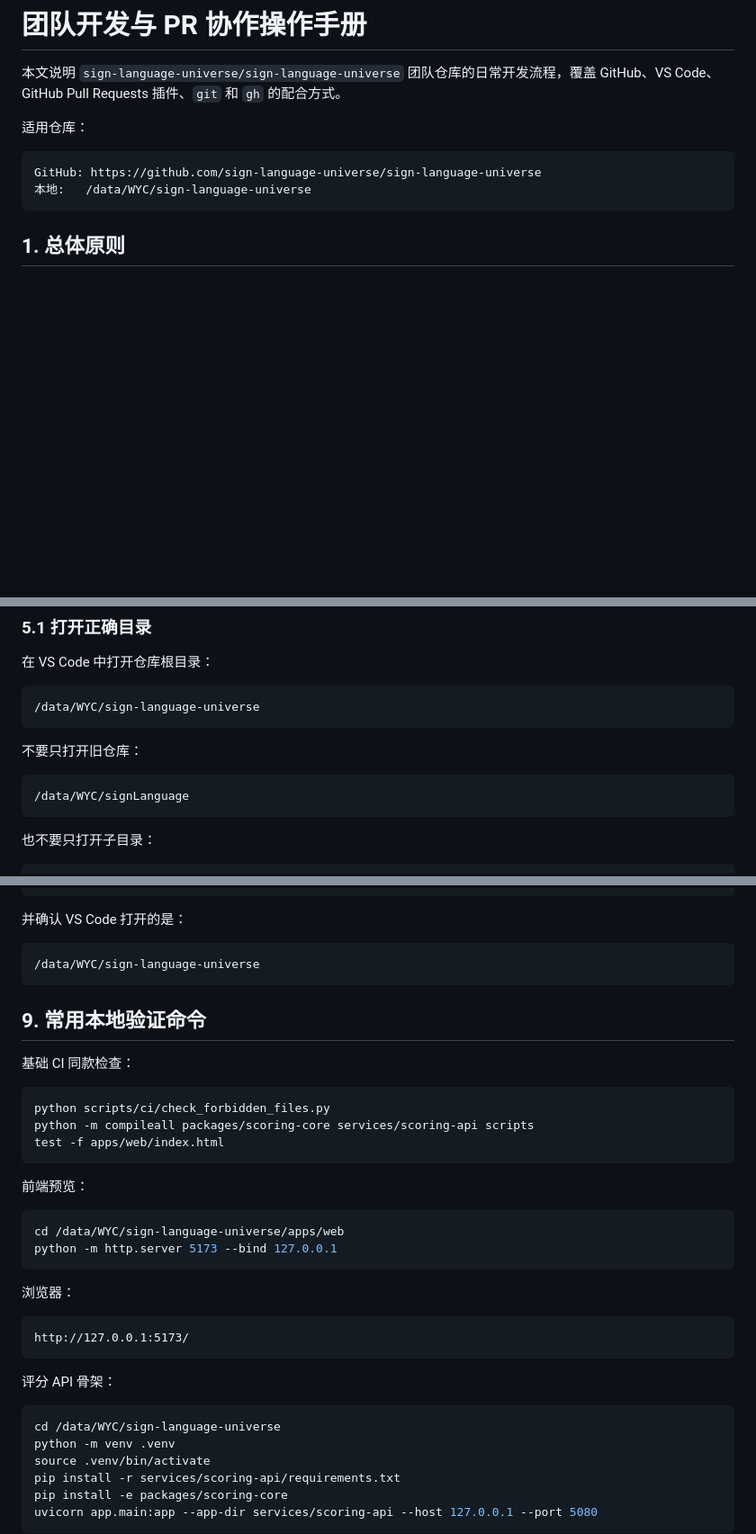
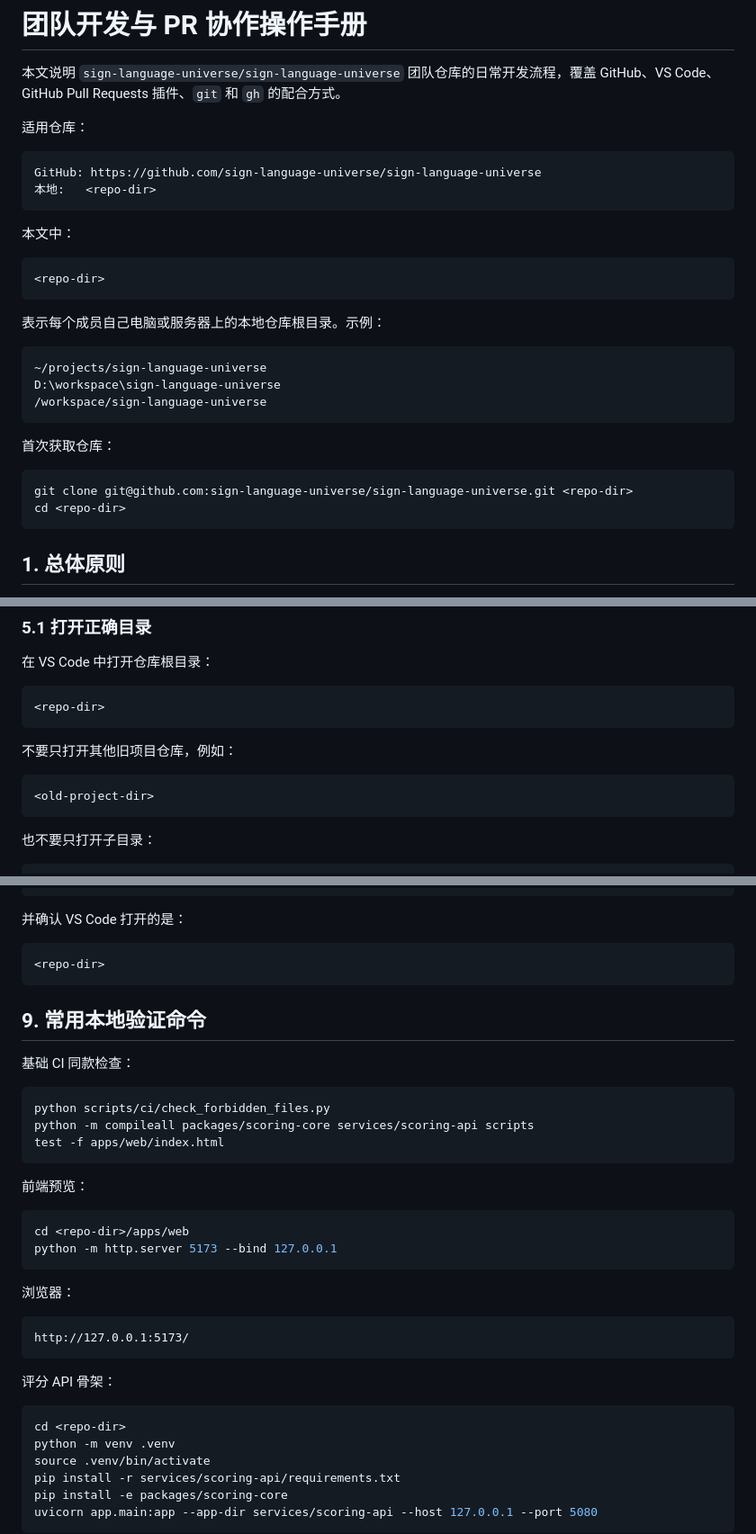
Before and after one commit to sign-language-universe/sign-language-universe, a Markdown page: docs/operations/team_development_workflow_manual_20260611.md, 3 parts joined by grey strips. Shown at 90% size. GitHub-like rendering; blank space fills up the shorter version.

Commit message:
docs: generalize team workflow local paths (#8)
Co-authored-by: wuyangcheng <wuyangcheng@localhost>

````diff
--- a/docs/operations/team_development_workflow_manual_20260611.md
+++ b/docs/operations/team_development_workflow_manual_20260611.md
@@ -6,7 +6,28 @@
 
 ```text
 GitHub: https://github.com/sign-language-universe/sign-language-universe
-本地:   /data/WYC/sign-language-universe
+本地:   <repo-dir>
+```
+
+本文中：
+
+```text
+<repo-dir>
+```
+
+表示每个成员自己电脑或服务器上的本地仓库根目录。示例：
+
+```text
+~/projects/sign-language-universe
+D:\workspace\sign-language-universe
+/workspace/sign-language-universe
+```
+
+首次获取仓库：
+
+```bash
+git clone git@github.com:sign-language-universe/sign-language-universe.git <repo-dir>
+cd <repo-dir>
 ```
 
 ## 1. 总体原则
@@ -179,13 +200,13 @@ gh pr view --web
 在 VS Code 中打开仓库根目录：
 
 ```text
-/data/WYC/sign-language-universe
+<repo-dir>
 ```
 
-不要只打开旧仓库：
+不要只打开其他旧项目仓库，例如：
 
 ```text
-/data/WYC/signLanguage
+<old-project-dir>
 ```
 
 也不要只打开子目录：
@@ -453,7 +474,7 @@ gh pr list
 并确认 VS Code 打开的是：
 
 ```text
-/data/WYC/sign-language-universe
+<repo-dir>
 ```
 
 ## 9. 常用本地验证命令
@@ -469,7 +490,7 @@ test -f apps/web/index.html
 前端预览：
 
 ```bash
-cd /data/WYC/sign-language-universe/apps/web
+cd <repo-dir>/apps/web
 python -m http.server 5173 --bind 127.0.0.1
 ```
 
@@ -482,7 +503,7 @@ http://127.0.0.1:5173/
 评分 API 骨架：
 
 ```bash
-cd /data/WYC/sign-language-universe
+cd <repo-dir>
 python -m venv .venv
 source .venv/bin/activate
 pip install -r services/scoring-api/requirements.txt
````
Also changed, not shown: other parts of docs/operations/team_development_workflow_manual_20260611.md (+3 -3 lines).
